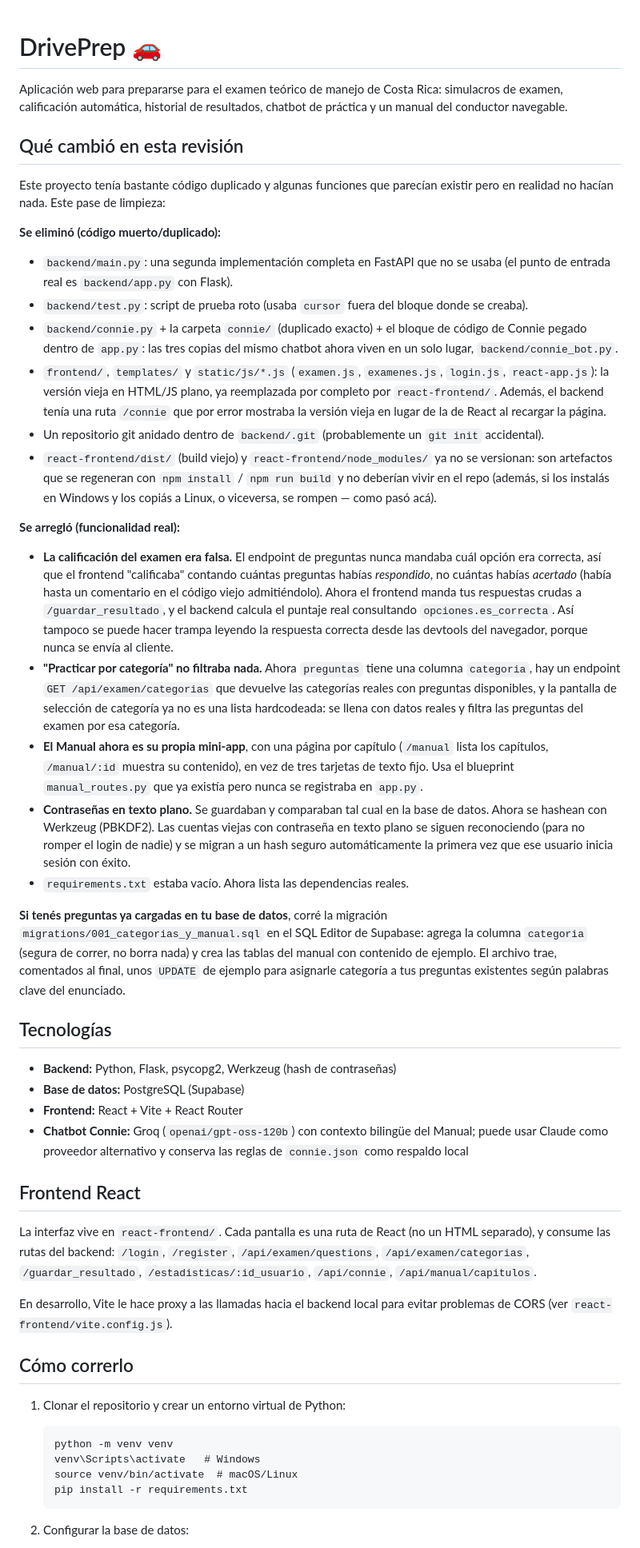
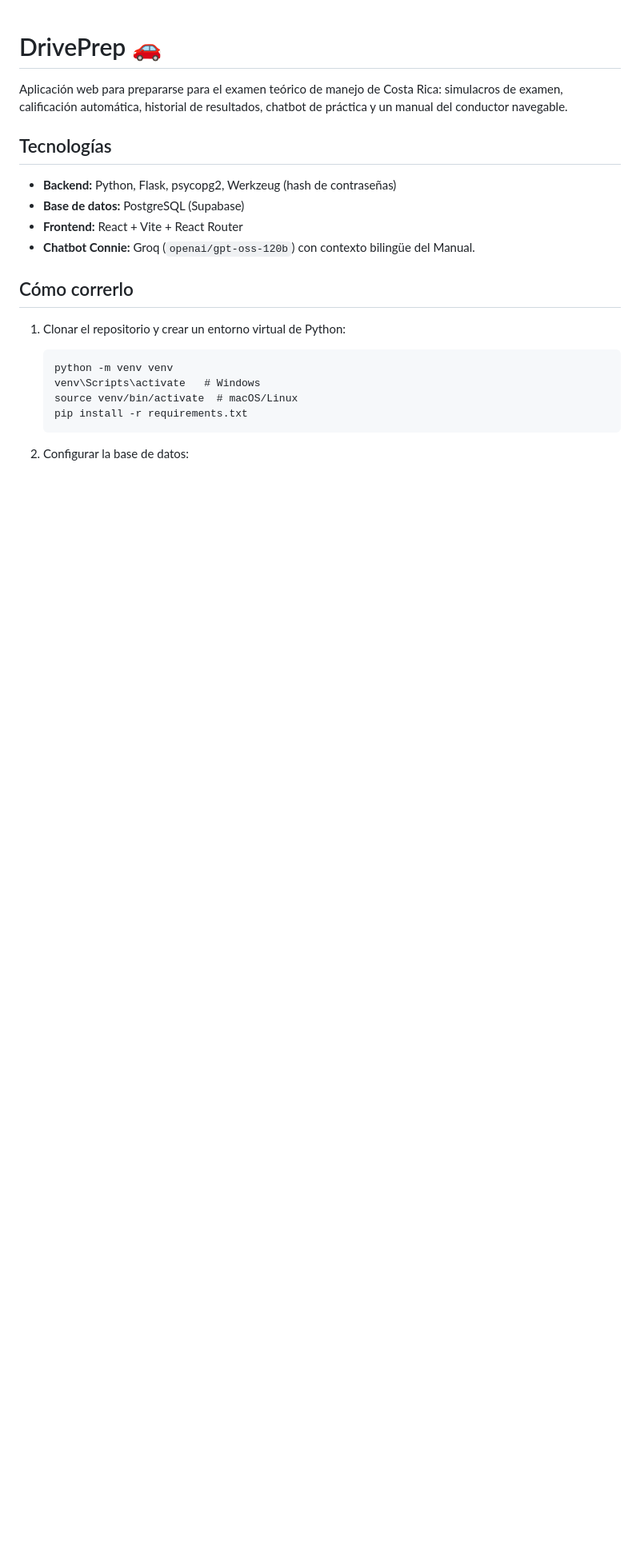
Before and after one commit to veromadriz/Simulador-Examen---Proyecto-personal, a Markdown page: README.md, the part around the change. Shown at 80% size. Drawn GitHub-style; blank space fills up the shorter version.

Commit message:
final README

```diff
--- a/README.md
+++ b/README.md
@@ -3,63 +3,6 @@
 Aplicación web para prepararse para el examen teórico de manejo de Costa Rica:
 simulacros de examen, calificación automática, historial de resultados,
 chatbot de práctica y un manual del conductor navegable.
-
-## Qué cambió en esta revisión
-
-Este proyecto tenía bastante código duplicado y algunas funciones que
-parecían existir pero en realidad no hacían nada. Este pase de limpieza:
-
-**Se eliminó (código muerto/duplicado):**
-- `backend/main.py`: una segunda implementación completa en FastAPI que no
-  se usaba (el punto de entrada real es `backend/app.py` con Flask).
-- `backend/test.py`: script de prueba roto (usaba `cursor` fuera del bloque
-  donde se creaba).
-- `backend/connie.py` + la carpeta `connie/` (duplicado exacto) + el bloque
-  de código de Connie pegado dentro de `app.py`: las tres copias del mismo
-  chatbot ahora viven en un solo lugar, `backend/connie_bot.py`.
-- `frontend/`, `templates/` y `static/js/*.js` (`examen.js`, `examenes.js`,
-  `login.js`, `react-app.js`): la versión vieja en HTML/JS plano, ya
-  reemplazada por completo por `react-frontend/`. Además, el backend tenía
-  una ruta `/connie` que por error mostraba la versión vieja en lugar de la
-  de React al recargar la página.
-- Un repositorio git anidado dentro de `backend/.git` (probablemente un
-  `git init` accidental).
-- `react-frontend/dist/` (build viejo) y `react-frontend/node_modules/`
-  ya no se versionan: son artefactos que se regeneran con `npm install` /
-  `npm run build` y no deberían vivir en el repo (además, si los instalás
-  en Windows y los copiás a Linux, o viceversa, se rompen — como pasó acá).
-
-**Se arregló (funcionalidad real):**
-- **La calificación del examen era falsa.** El endpoint de preguntas nunca
-  mandaba cuál opción era correcta, así que el frontend "calificaba"
-  contando cuántas preguntas habías *respondido*, no cuántas habías
-  *acertado* (había hasta un comentario en el código viejo admitiéndolo).
-  Ahora el frontend manda tus respuestas crudas a `/guardar_resultado`, y el
-  backend calcula el puntaje real consultando `opciones.es_correcta`. Así
-  tampoco se puede hacer trampa leyendo la respuesta correcta desde las
-  devtools del navegador, porque nunca se envía al cliente.
-- **"Practicar por categoría" no filtraba nada.** Ahora `preguntas` tiene una
-  columna `categoria`, hay un endpoint `GET /api/examen/categorias` que
-  devuelve las categorías reales con preguntas disponibles, y la pantalla de
-  selección de categoría ya no es una lista hardcodeada: se llena con datos
-  reales y filtra las preguntas del examen por esa categoría.
-- **El Manual ahora es su propia mini-app**, con una página por capítulo
-  (`/manual` lista los capítulos, `/manual/:id` muestra su contenido), en vez
-  de tres tarjetas de texto fijo. Usa el blueprint `manual_routes.py` que ya
-  existía pero nunca se registraba en `app.py`.
-- **Contraseñas en texto plano.** Se guardaban y comparaban tal cual en la
-  base de datos. Ahora se hashean con Werkzeug (PBKDF2). Las cuentas viejas
-  con contraseña en texto plano se siguen reconociendo (para no romper el
-  login de nadie) y se migran a un hash seguro automáticamente la primera
-  vez que ese usuario inicia sesión con éxito.
-- `requirements.txt` estaba vacío. Ahora lista las dependencias reales.
-
-**Si tenés preguntas ya cargadas en tu base de datos**, corré la migración
-`migrations/001_categorias_y_manual.sql` en el SQL Editor de Supabase: agrega
-la columna `categoria` (segura de correr, no borra nada) y crea las tablas
-del manual con contenido de ejemplo. El archivo trae, comentados al final,
-unos `UPDATE` de ejemplo para asignarle categoría a tus preguntas existentes
-según palabras clave del enunciado.
 
 ## Tecnologías
 
@@ -67,19 +10,7 @@ según palabras clave del enunciado.
 - **Base de datos:** PostgreSQL (Supabase)
 - **Frontend:** React + Vite + React Router
 - **Chatbot Connie:** Groq (`openai/gpt-oss-120b`) con contexto bilingüe
-  del Manual; puede usar Claude como proveedor alternativo y conserva las
-  reglas de `connie.json` como respaldo local
-
-## Frontend React
-
-La interfaz vive en `react-frontend/`. Cada pantalla es una ruta de React
-(no un HTML separado), y consume las rutas del backend: `/login`,
-`/register`, `/api/examen/questions`, `/api/examen/categorias`,
-`/guardar_resultado`, `/estadisticas/:id_usuario`, `/api/connie`,
-`/api/manual/capitulos`.
-
-En desarrollo, Vite le hace proxy a las llamadas hacia el backend local para
-evitar problemas de CORS (ver `react-frontend/vite.config.js`).
+  del Manual.
 
 ## Cómo correrlo
 
```
